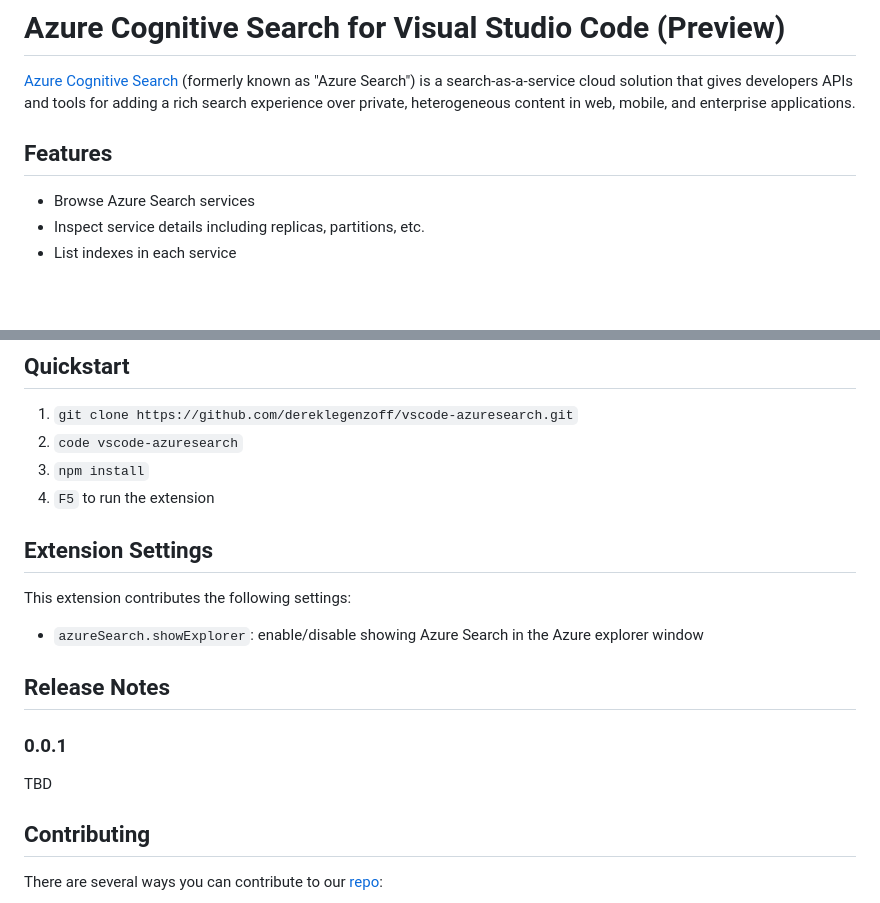
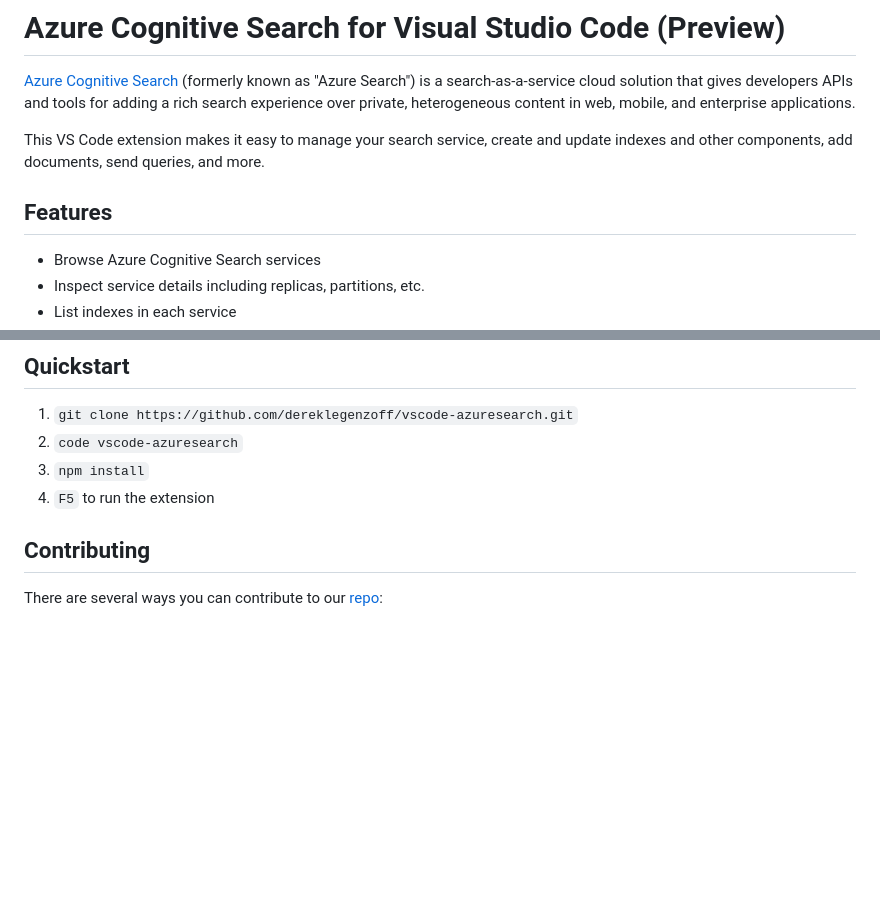
Before and after one commit to microsoft/vscode-azurecognitivesearch, a Markdown page: README.md, 2 parts joined by grey strips. Drawn GitHub-style; blank space fills up the shorter version.

Commit message:
adding gif, updating extension metadata

```diff
--- a/README.md
+++ b/README.md
@@ -2,8 +2,10 @@
 
 [Azure Cognitive Search](https://docs.microsoft.com/en-us/azure/search/search-what-is-azure-search) (formerly known as "Azure Search") is a search-as-a-service cloud solution that gives developers APIs and tools for adding a rich search experience over private, heterogeneous content in web, mobile, and enterprise applications.
 
+This VS Code extension makes it easy to manage your search service, create and update indexes and other components, add documents, send queries, and more.
+
 ## Features
 
-* Browse Azure Search services
+* Browse Azure Cognitive Search services
 * Inspect service details including replicas, partitions, etc.
 * List indexes in each service
@@ -14,18 +19,6 @@
 2. `code vscode-azuresearch`
 3. `npm install`
 4. `F5` to run the extension
-
-## Extension Settings
-
-This extension contributes the following settings:
-
-* `azureSearch.showExplorer`: enable/disable showing Azure Search in the Azure explorer window
-
-## Release Notes
-
-### 0.0.1
-
-TBD
 
 ## Contributing
 
```
Also changed, not shown: other parts of README.md (+3 -0 lines), media/AzureSearch.png, 2 other files.
